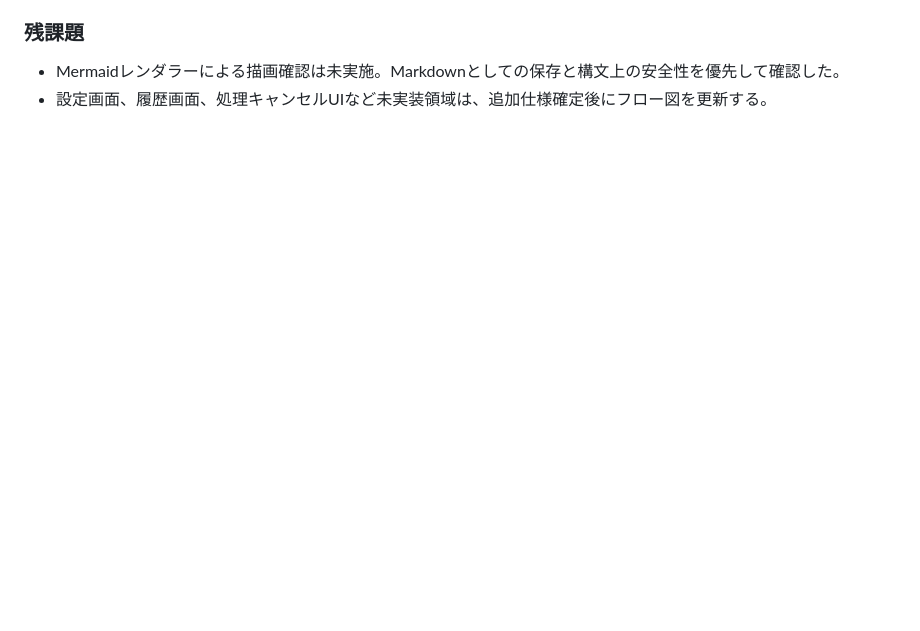
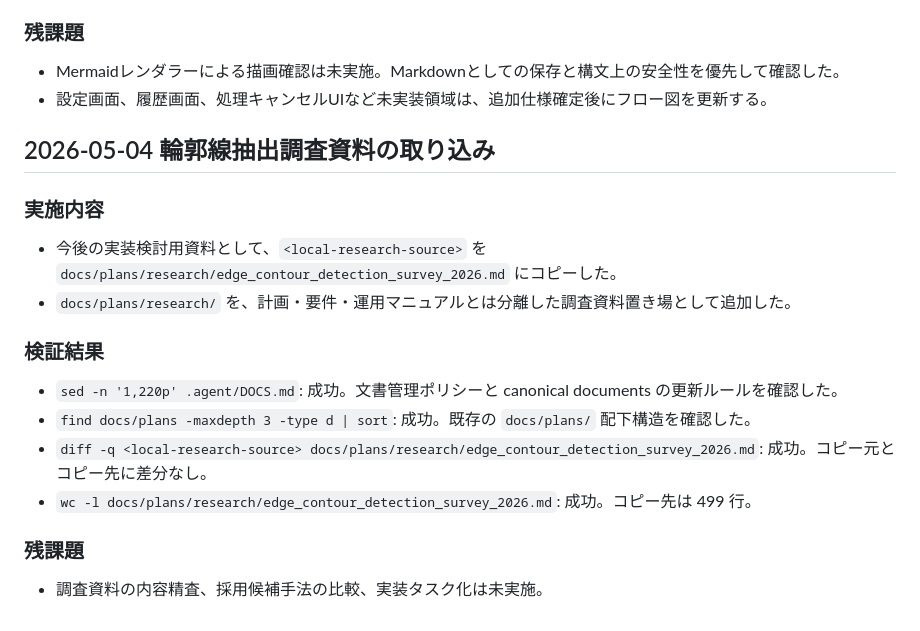
Before and after one commit to jtheonion/seizani_app, a Markdown page: docs/plans/implementation_summary.md, the part around the change. Drawn GitHub-style; blank space fills up the shorter version.

Commit message:
docs: add edge contour research survey

```diff
--- a/docs/plans/implementation_summary.md
+++ b/docs/plans/implementation_summary.md
@@ -45,3 +45,18 @@
 ### 残課題
 - Mermaidレンダラーによる描画確認は未実施。Markdownとしての保存と構文上の安全性を優先して確認した。
 - 設定画面、履歴画面、処理キャンセルUIなど未実装領域は、追加仕様確定後にフロー図を更新する。
+
+## 2026-05-04 輪郭線抽出調査資料の取り込み
+
+### 実施内容
+- 今後の実装検討用資料として、`<local-research-source>` を `docs/plans/research/edge_contour_detection_survey_2026.md` にコピーした。
+- `docs/plans/research/` を、計画・要件・運用マニュアルとは分離した調査資料置き場として追加した。
+
+### 検証結果
+- `sed -n '1,220p' .agent/DOCS.md`: 成功。文書管理ポリシーと canonical documents の更新ルールを確認した。
+- `find docs/plans -maxdepth 3 -type d | sort`: 成功。既存の `docs/plans/` 配下構造を確認した。
+- `diff -q <local-research-source> docs/plans/research/edge_contour_detection_survey_2026.md`: 成功。コピー元とコピー先に差分なし。
+- `wc -l docs/plans/research/edge_contour_detection_survey_2026.md`: 成功。コピー先は 499 行。
+
+### 残課題
+- 調査資料の内容精査、採用候補手法の比較、実装タスク化は未実施。
```
Also changed, not shown: 1 other file.
